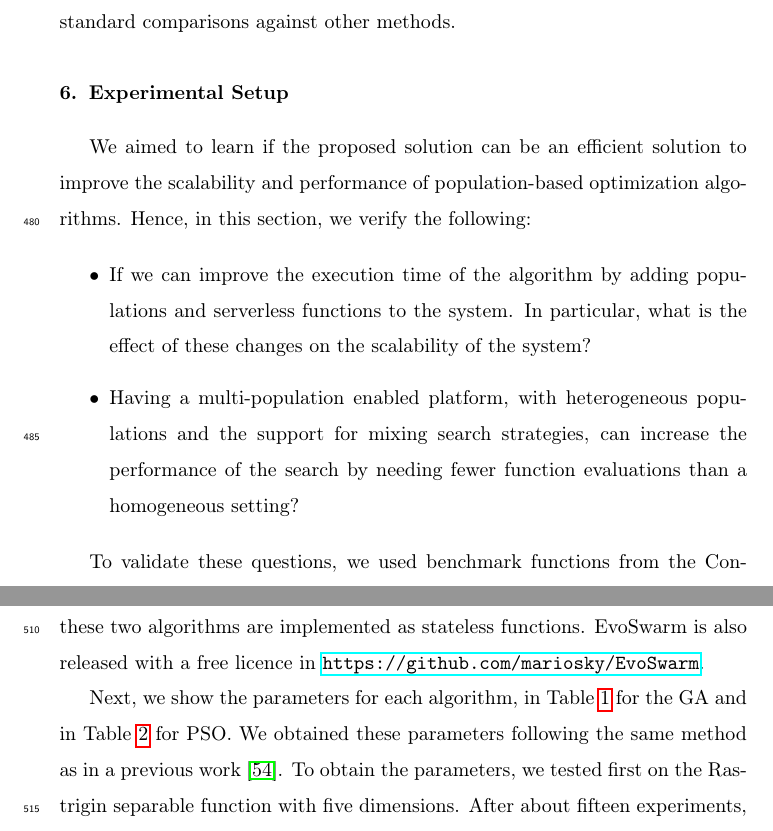
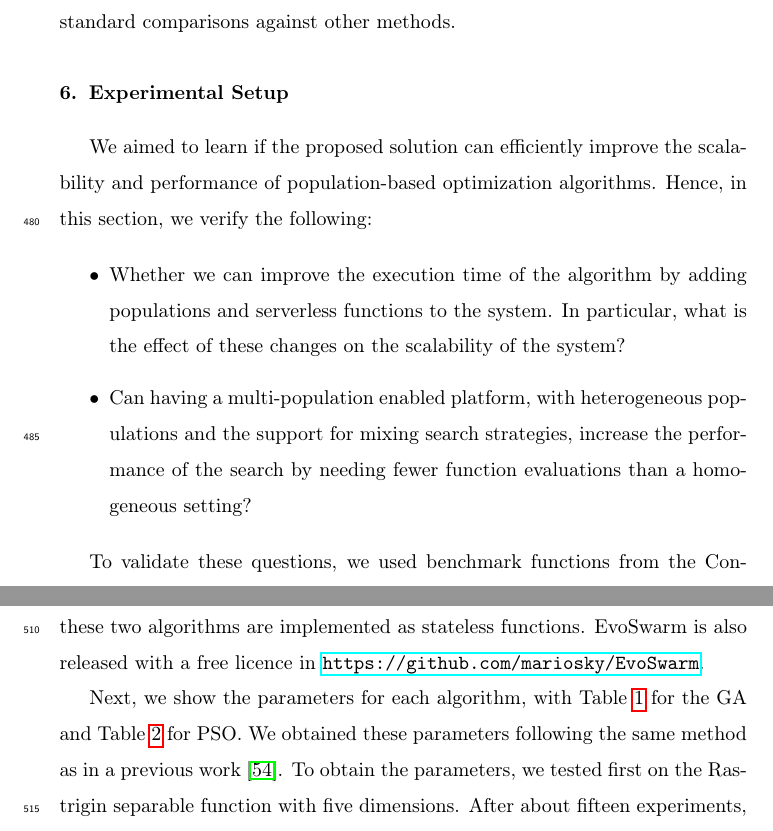
Before and after one commit to mariosky/2019-FGCS-Swarm, a LaTeX paper (draft.tex): two parts of pages 24 and 25 of 35, joined at a grey line, cut so that both start at the same text. Compiled offline with pdfLaTeX.

Commit message:
Some more small changes

```diff
--- a/draft.tex
+++ b/draft.tex
@@ -850,17 +850,17 @@ comparisons against other methods.
 \section{Experimental Setup}
 \label{setup}
 
-We aimed to learn if the proposed solution can be an efficient solution to
+We aimed to learn if the proposed solution can efficiently
 improve the scalability and performance of population-based optimization
 algorithms. Hence, in this section, we verify the following:
 
 \begin{itemize}
- \item If we can improve the execution time of the algorithm by adding populations
+ \item Whether we can improve the execution time of the algorithm by adding populations
  and serverless functions to the system. In particular, what is the effect of
  these changes on the scalability of the system?
 
-\item Having a multi-population enabled platform, with heterogeneous populations and
-the support for mixing search strategies, can increase the performance of the
+\item Can having a multi-population enabled platform, with heterogeneous populations and
+the support for mixing search strategies,  increase the performance of the
 search by needing fewer function evaluations than a homogeneous setting?
 
 \end{itemize}
@@ -895,11 +895,10 @@ the EvoloPy library \cite{faris2016evolopy}. Both Python libraries are
 open-source. In EvoSwarm these two algorithms are implemented as stateless
 functions. EvoSwarm is also released with a free licence in \url{https://github.com/mariosky/EvoSwarm}.
 
-% Did you release this also with a free license? Point to
-           % the URL - JJ
+% Maybe this should be mentioned earlier, in the workflow? - JJ
 
-Next, we show the parameters for each algorithm, in Table \ref{tab:GAparams} for
-the GA and in Table \ref{tab:PSOparams} for PSO. We obtained these parameters
+Next, we show the parameters for each algorithm, with Table \ref{tab:GAparams} for
+the GA and Table \ref{tab:PSOparams} for PSO. We obtained these parameters
 following the same method as in a previous work \cite{garcia2017benchmarking}.
 To obtain the parameters, we tested first on the Rastrigin separable function
 with five dimensions. After about fifteen experiments, the most challenging
```
